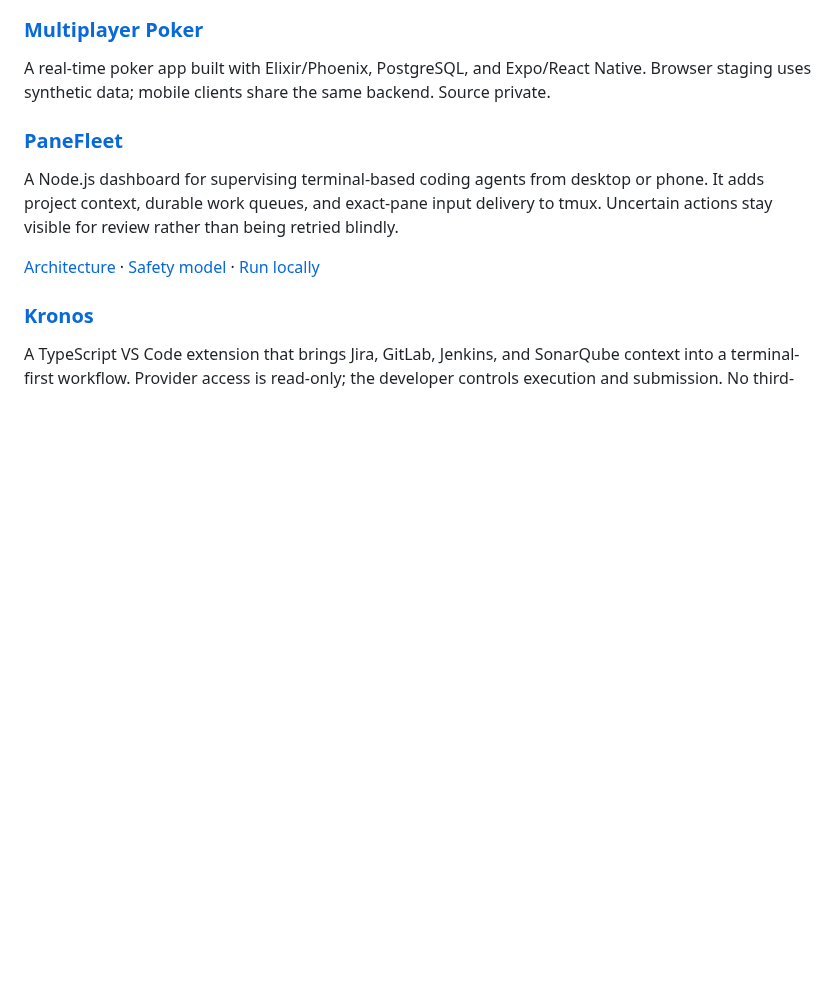
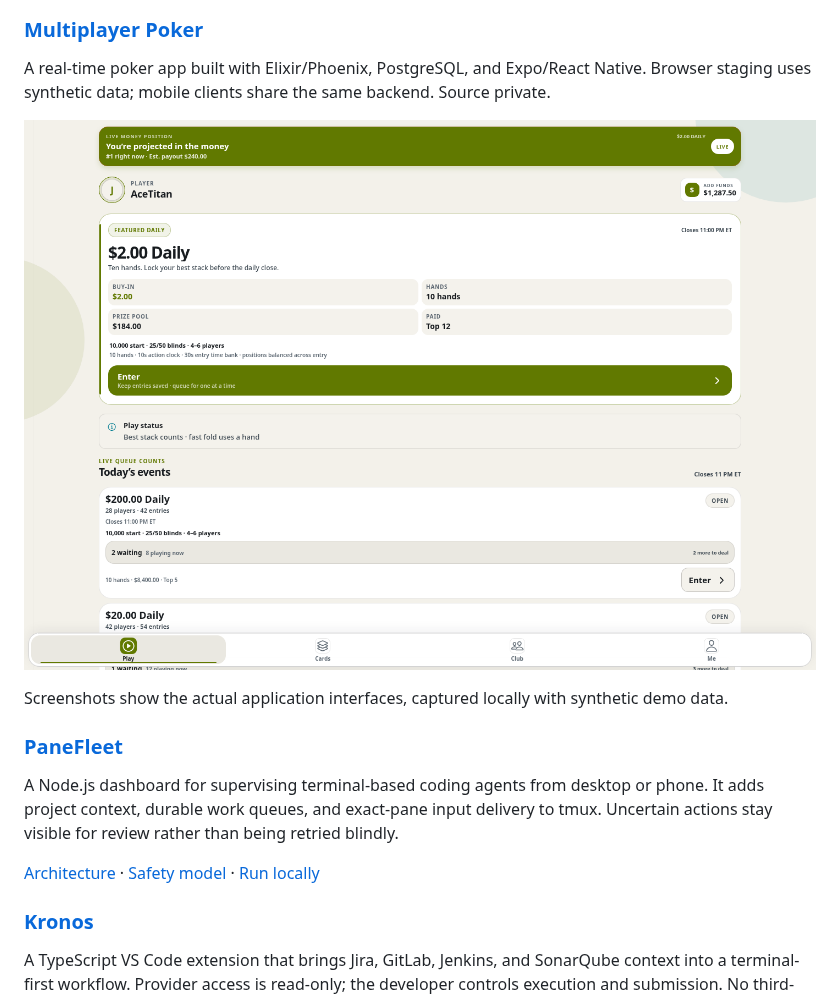
Before and after one commit to jmac4909/jmac4909, a Markdown page: README.md, the part around one of its changes. GitHub-like rendering; pictures changed too: assets/poker-lobby.png (added); blank space fills up the shorter version.

Commit message:
Add application screenshots

```diff
--- a/README.md
+++ b/README.md
@@ -11,6 +13,10 @@ A phone-first app for turning handwritten score-card photos into reviewed tourna
 ### [Multiplayer Poker](projects/poker.md)
 
 A real-time poker app built with Elixir/Phoenix, PostgreSQL, and Expo/React Native. Browser staging uses synthetic data; mobile clients share the same backend. Source private.
+
+[![Poker lobby with demo tournaments](assets/poker-lobby.png)](projects/poker.md)
+
+Screenshots show the actual application interfaces, captured locally with synthetic demo data.
 
 ### [PaneFleet](https://github.com/jmac4909/PaneFleet)
 
```
Also changed, not shown: other parts of README.md (+2 -0 lines), projects/cribbage.md (+8 -0 lines), projects/poker.md (+8 -0 lines), assets/cribbage-overview.png (added), assets/cribbage-review.png (added), assets/poker-table-mobile.png (added).
